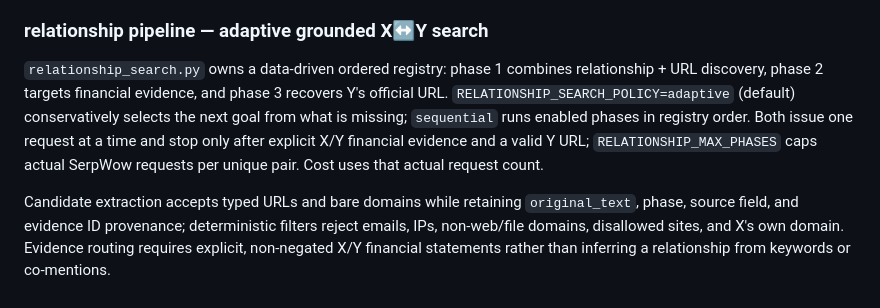
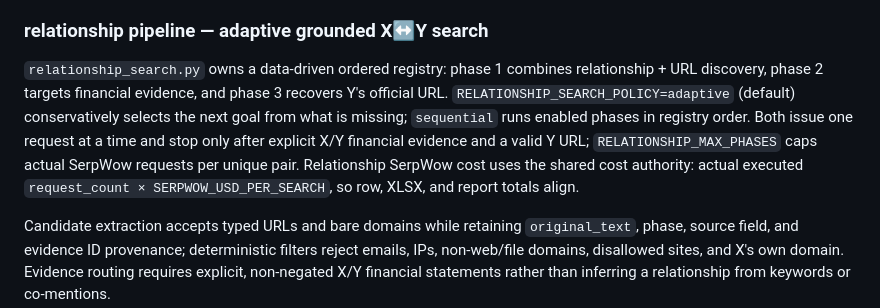
Before and after one commit to UY24/single_ra_firmo, a Markdown page: CLAUDE.md, the part around the change. Drawn GitHub-style.

Commit message:
docs(relationship): correct focused verification details

```diff
--- a/CLAUDE.md
+++ b/CLAUDE.md
@@ -58,7 +58,7 @@ Run lifecycle:
 Owns the FastAPI `app`, all upload/status/output/batch endpoints, the RabbitMQ producer (`publish_job` on upload) + consumer (`process_upload_job` per row), per-row pipeline executors, S3 persistence, Gemini-batch post-processing, hand-rolled XLSX export, and Supabase tracking. Pipeline type lives in `state["pipeline"]` and flows into every job. The upload `state` dict (built in `_create_upload_with_rows`) is the source of truth; status is **derived** by `summarize_upload_state` (`queued`→`processing`→`completed`/`completed_with_errors`), never hand-set on rows. When RabbitMQ is down, the app still boots but upload endpoints return **503**.
 
 ### relationship pipeline — adaptive grounded X↔Y search
-`relationship_search.py` owns a data-driven ordered registry: phase 1 combines relationship + URL discovery, phase 2 targets financial evidence, and phase 3 recovers Y's official URL. `RELATIONSHIP_SEARCH_POLICY=adaptive` (default) conservatively selects the next goal from what is missing; `sequential` runs enabled phases in registry order. Both issue one request at a time and stop only after explicit X/Y financial evidence and a valid Y URL; `RELATIONSHIP_MAX_PHASES` caps actual SerpWow requests per unique pair. Cost uses that actual request count.
+`relationship_search.py` owns a data-driven ordered registry: phase 1 combines relationship + URL discovery, phase 2 targets financial evidence, and phase 3 recovers Y's official URL. `RELATIONSHIP_SEARCH_POLICY=adaptive` (default) conservatively selects the next goal from what is missing; `sequential` runs enabled phases in registry order. Both issue one request at a time and stop only after explicit X/Y financial evidence and a valid Y URL; `RELATIONSHIP_MAX_PHASES` caps actual SerpWow requests per unique pair. Relationship SerpWow cost uses the shared cost authority: actual executed `request_count × SERPWOW_USD_PER_SEARCH`, so row, XLSX, and report totals align.
 
 Candidate extraction accepts typed URLs and bare domains while retaining `original_text`, phase, source field, and evidence ID provenance; deterministic filters reject emails, IPs, non-web/file domains, disallowed sites, and X's own domain. Evidence routing requires explicit, non-negated X/Y financial statements rather than inferring a relationship from keywords or co-mentions.
 
```
Also changed, not shown: HANDOFF.md (+2 -2 lines).
